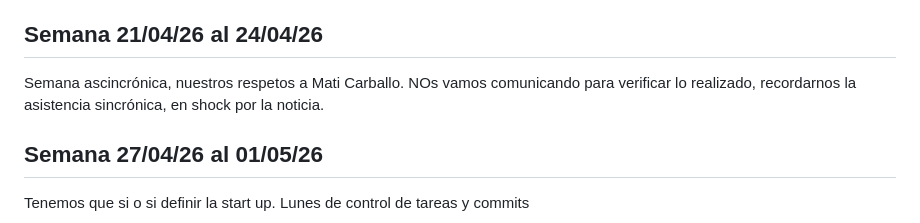
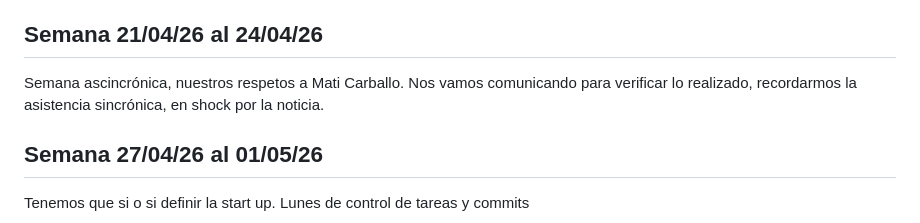
Before and after one commit to HotCode2025/Rebelde_Bug-tercer-semestre, a Markdown page: README.md, the part around the change. Drawn GitHub-style.

Commit message:
Fix typos in README.md
Corrected typos in the README file.

```diff
--- a/README.md
+++ b/README.md
@@ -121,7 +121,7 @@ Día Viernes Charla de metodología propuesta y debate de startup.
 
 ## Semana 21/04/26 al 24/04/26
 
-Semana ascincrónica, nuestros respetos a Mati Carballo. NOs vamos comunicando para verificar lo realizado, recordarnos la asistencia sincrónica, en shock por la noticia.
+Semana ascincrónica, nuestros respetos a Mati Carballo. Nos vamos comunicando para verificar lo realizado, recordarmos la asistencia sincrónica, en shock por la noticia.
 
 ## Semana 27/04/26 al 01/05/26
 
```
